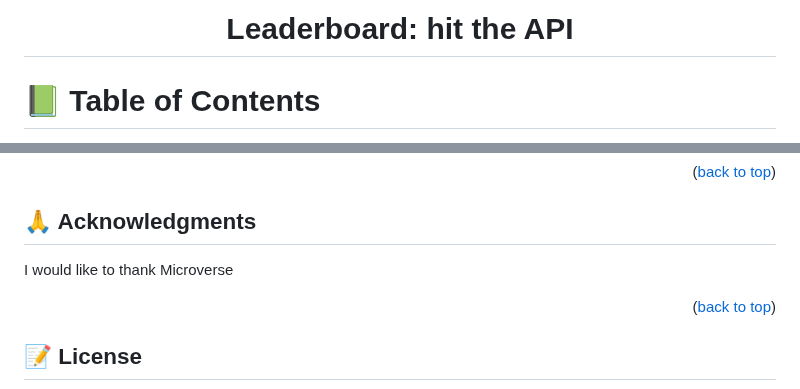
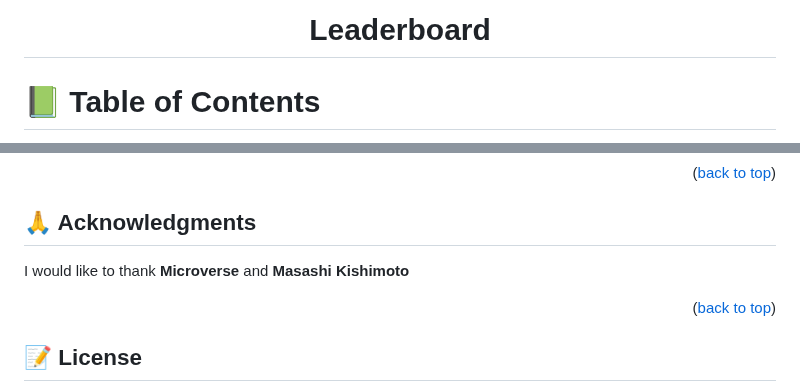
Before and after one commit to Graciano1997/leaderboard, a Markdown page: README.md, 2 parts joined by grey strips. Rendered like a GitHub page.

```diff
--- a/README.md
+++ b/README.md
@@ -2,7 +3,7 @@
 
 <div align="center">
 
-  <h1><b>Leaderboard: hit the API</b></h1>
+  <h1><b>Leaderboard</b></h1>
 
 </div>
 
@@ -173,7 +174,7 @@ If you like this project give ⭐️
 
 ## 🙏 Acknowledgments <a name="acknowledgements"></a>
 
-I would like to thank Microverse
+I would like to thank **Microverse** and **Masashi Kishimoto**
 
 <p align="right">(<a href="#readme-top">back to top</a>)</p>
 
```
Also changed, not shown: other parts of README.md (+1 -0 lines).
